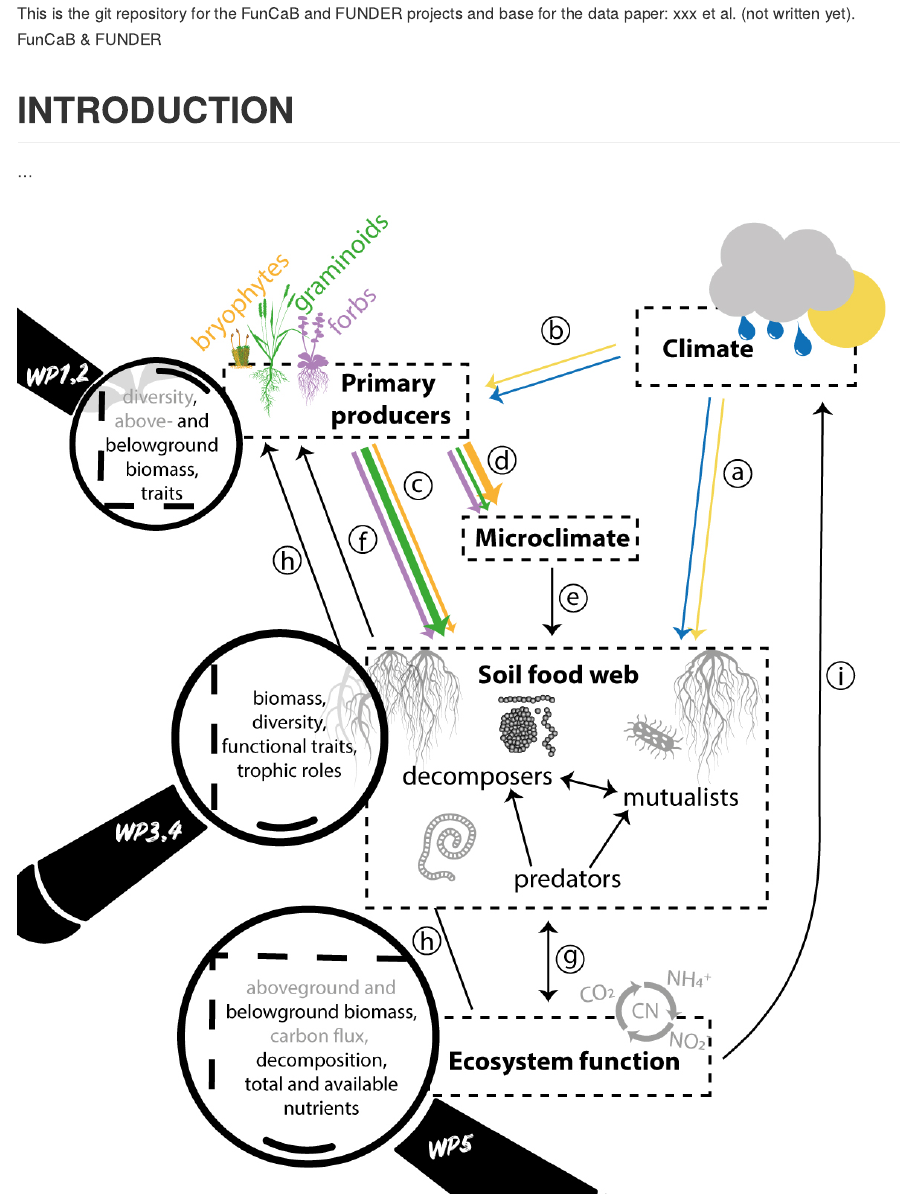
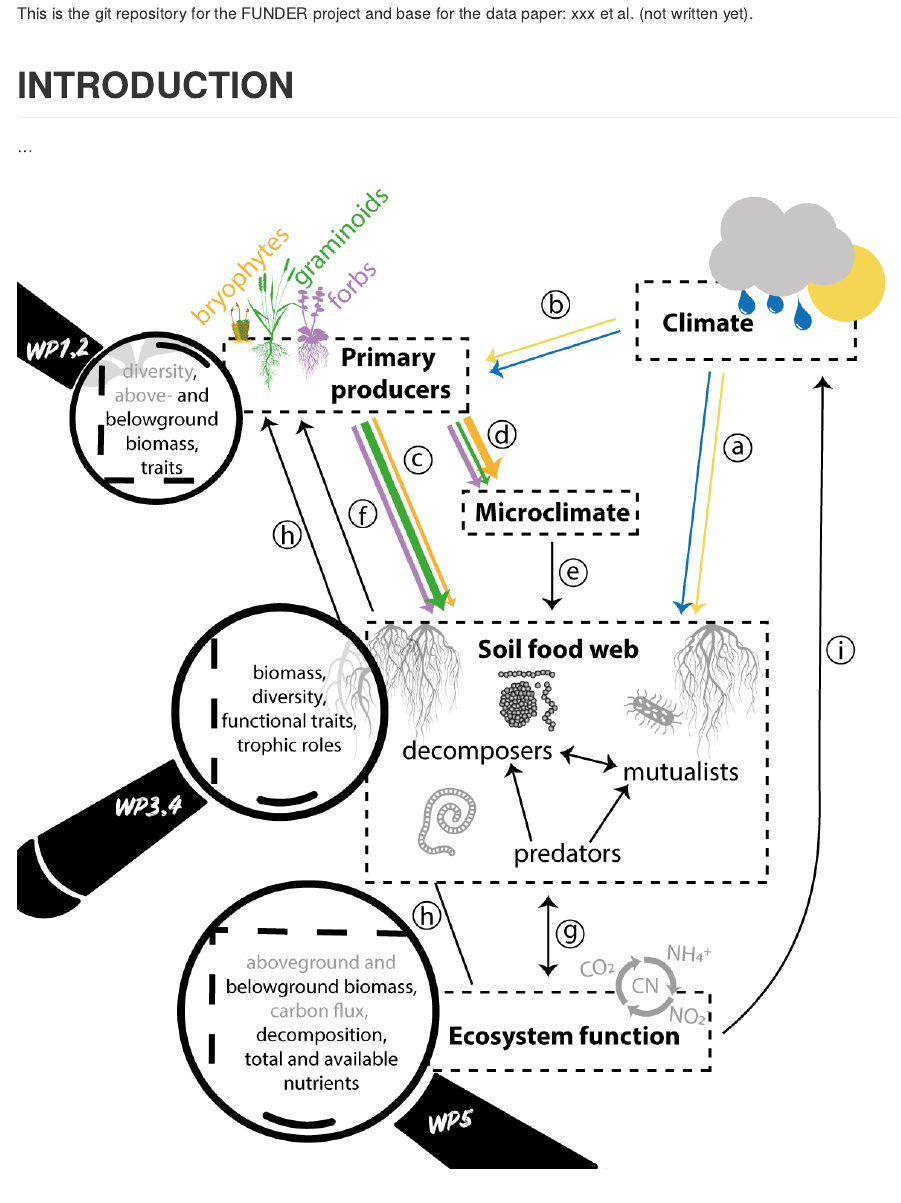
Before and after one commit to Between-the-Fjords/funder_data, an R Markdown document (README.Rmd): the page in a window 1100 px wide, from its top. The pictures show the output file README.md that the author committed with the source, drawn offline in the style of GitHub.

Commit message:
remove funcab, has its own repo

````diff
--- a/README.Rmd
+++ b/README.Rmd
@@ -31,8 +31,8 @@ theme_set(theme_bw(base_size = 12))
 
 ```
 
-This is the git repository for the FunCaB and FUNDER projects and base for the data paper:
-xxx et al. (not written yet). FunCaB & FUNDER
+This is the git repository for the FUNDER project and base for the data paper:
+xxx et al. (not written yet).
 
 
 # INTRODUCTION
````
Also changed, not shown: README.md.
